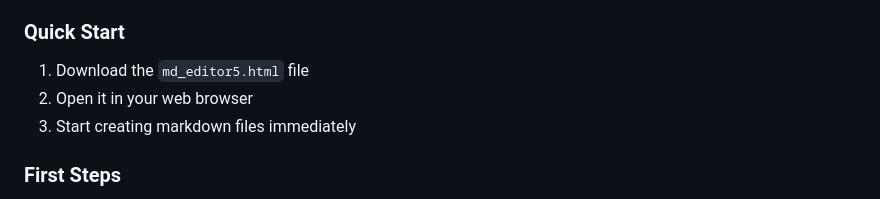
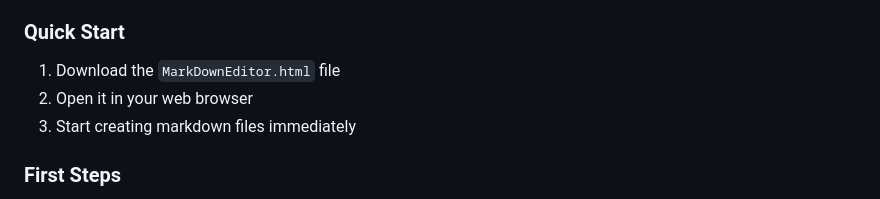
Before and after one commit to canomer/MarkdownEditor, a Markdown page: README.md, the part around the change. GitHub-like rendering.

```diff
--- a/README.md
+++ b/README.md
@@ -49,7 +49,7 @@ A feature-rich, professional-grade markdown editor with live preview, file manag
 - No installation required - it's a single HTML file!
 
 ### Quick Start
-1. Download the `md_editor5.html` file
+1. Download the `MarkDownEditor.html` file
 2. Open it in your web browser
 3. Start creating markdown files immediately
 
```
